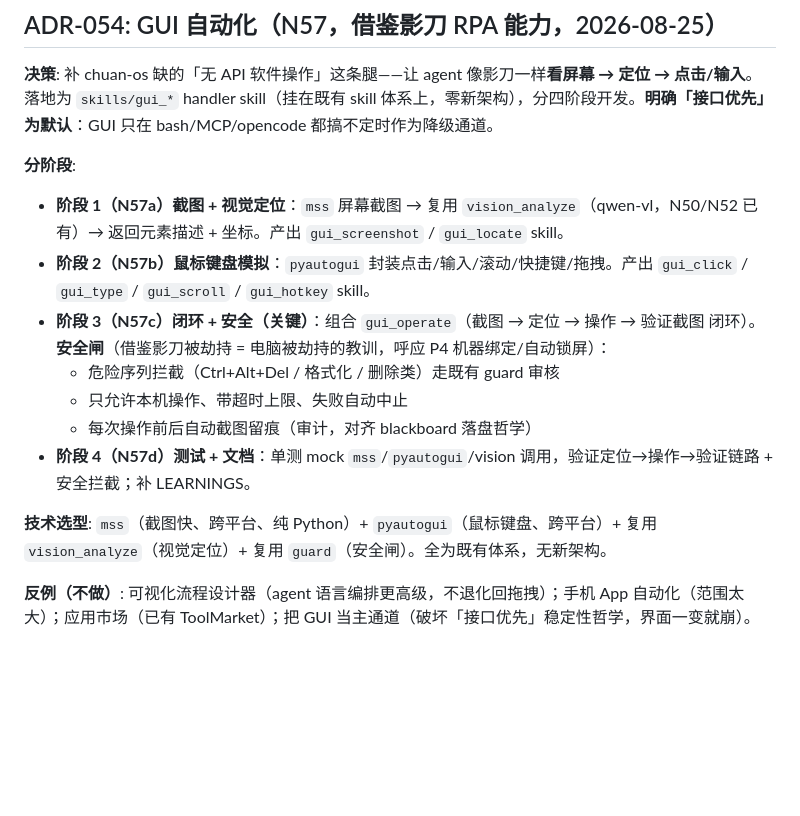
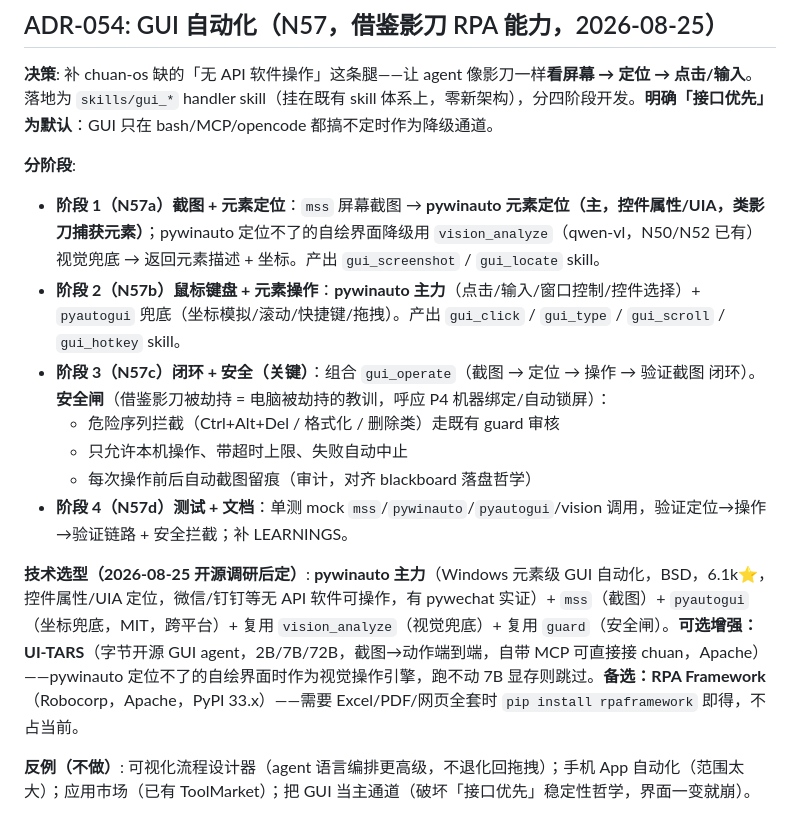
Before and after one commit to vibe-GIF/chuan-os, a Markdown page: docs/plan/DECISIONS.md, the part around the change. GitHub-like rendering; blank space fills up the shorter version.

Commit message:
docs(plan): ADR-054 技术选型升级为 pywinauto 主力 + pyautogui 兜底 + UI-TARS 可选（开源调研）

```diff
--- a/docs/plan/DECISIONS.md
+++ b/docs/plan/DECISIONS.md
@@ -768,15 +768,15 @@ ROADMAP/DECISIONS 个别早期表述把「向量语义召回」说成已实现
 **决策**: 补 chuan-os 缺的「无 API 软件操作」这条腿——让 agent 像影刀一样**看屏幕 → 定位 → 点击/输入**。落地为 `skills/gui_*` handler skill（挂在既有 skill 体系上，零新架构），分四阶段开发。**明确「接口优先」为默认**：GUI 只在 bash/MCP/opencode 都搞不定时作为降级通道。
 
 **分阶段**:
-- **阶段 1（N57a）截图 + 视觉定位**：`mss` 屏幕截图 → 复用 `vision_analyze`（qwen-vl，N50/N52 已有）→ 返回元素描述 + 坐标。产出 `gui_screenshot` / `gui_locate` skill。
-- **阶段 2（N57b）鼠标键盘模拟**：`pyautogui` 封装点击/输入/滚动/快捷键/拖拽。产出 `gui_click` / `gui_type` / `gui_scroll` / `gui_hotkey` skill。
+- **阶段 1（N57a）截图 + 元素定位**：`mss` 屏幕截图 → **pywinauto 元素定位（主，控件属性/UIA，类影刀捕获元素）**；pywinauto 定位不了的自绘界面降级用 `vision_analyze`（qwen-vl，N50/N52 已有）视觉兜底 → 返回元素描述 + 坐标。产出 `gui_screenshot` / `gui_locate` skill。
+- **阶段 2（N57b）鼠标键盘 + 元素操作**：**pywinauto 主力**（点击/输入/窗口控制/控件选择）+ `pyautogui` 兜底（坐标模拟/滚动/快捷键/拖拽）。产出 `gui_click` / `gui_type` / `gui_scroll` / `gui_hotkey` skill。
 - **阶段 3（N57c）闭环 + 安全（关键）**：组合 `gui_operate`（截图 → 定位 → 操作 → 验证截图 闭环）。**安全闸**（借鉴影刀被劫持 = 电脑被劫持的教训，呼应 P4 机器绑定/自动锁屏）：
   - 危险序列拦截（Ctrl+Alt+Del / 格式化 / 删除类）走既有 guard 审核
   - 只允许本机操作、带超时上限、失败自动中止
   - 每次操作前后自动截图留痕（审计，对齐 blackboard 落盘哲学）
-- **阶段 4（N57d）测试 + 文档**：单测 mock `mss`/`pyautogui`/vision 调用，验证定位→操作→验证链路 + 安全拦截；补 LEARNINGS。
+- **阶段 4（N57d）测试 + 文档**：单测 mock `mss`/`pywinauto`/`pyautogui`/vision 调用，验证定位→操作→验证链路 + 安全拦截；补 LEARNINGS。
 
-**技术选型**: `mss`（截图快、跨平台、纯 Python）+ `pyautogui`（鼠标键盘、跨平台）+ 复用 `vision_analyze`（视觉定位）+ 复用 `guard`（安全闸）。全为既有体系，无新架构。
+**技术选型（2026-08-25 开源调研后定）**: **pywinauto 主力**（Windows 元素级 GUI 自动化，BSD，6.1k⭐，控件属性/UIA 定位，微信/钉钉等无 API 软件可操作，有 pywechat 实证）+ `mss`（截图）+ `pyautogui`（坐标兜底，MIT，跨平台）+ 复用 `vision_analyze`（视觉兜底）+ 复用 `guard`（安全闸）。**可选增强：UI-TARS**（字节开源 GUI agent，2B/7B/72B，截图→动作端到端，自带 MCP 可直接接 chuan，Apache）——pywinauto 定位不了的自绘界面时作为视觉操作引擎，跑不动 7B 显存则跳过。**备选：RPA Framework**（Robocorp，Apache，PyPI 33.x）——需要 Excel/PDF/网页全套时 `pip install rpaframework` 即得，不占当前。
 
 **反例（不做）**: 可视化流程设计器（agent 语言编排更高级，不退化回拖拽）；手机 App 自动化（范围太大）；应用市场（已有 ToolMarket）；把 GUI 当主通道（破坏「接口优先」稳定性哲学，界面一变就崩）。
 
```
Also changed, not shown: docs/plan/ROADMAP.md (+1 -1 lines).
